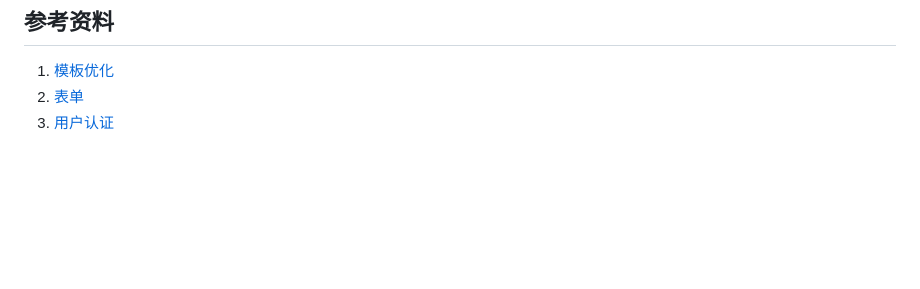
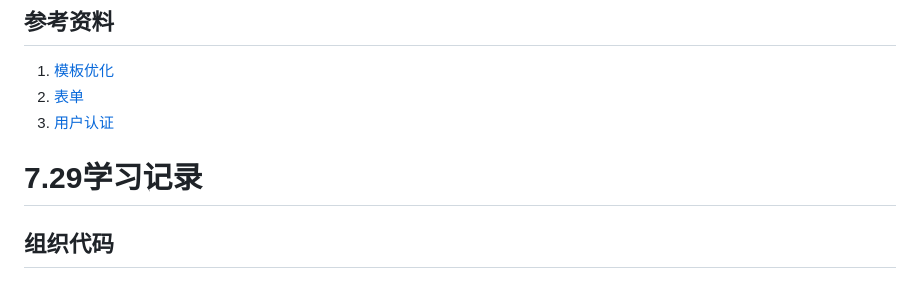
Before and after one commit to useleader/Fengru, a Markdown page: Log.md, the part around the change. Rendered like a GitHub page; blank space fills up the shorter version.

```diff
--- a/Log.md
+++ b/Log.md
@@ -299,3 +299,8 @@ Flask-Login提供了一个`current_user`变量，当程序运行后，如果用
 1. [模板优化](https://tutorial.helloflask.com/template2/)
 2. [表单](https://tutorial.helloflask.com/form/)
 3. [用户认证](https://tutorial.helloflask.com/login/)
+
+
+# 7.29学习记录
+
+## 组织代码
```
